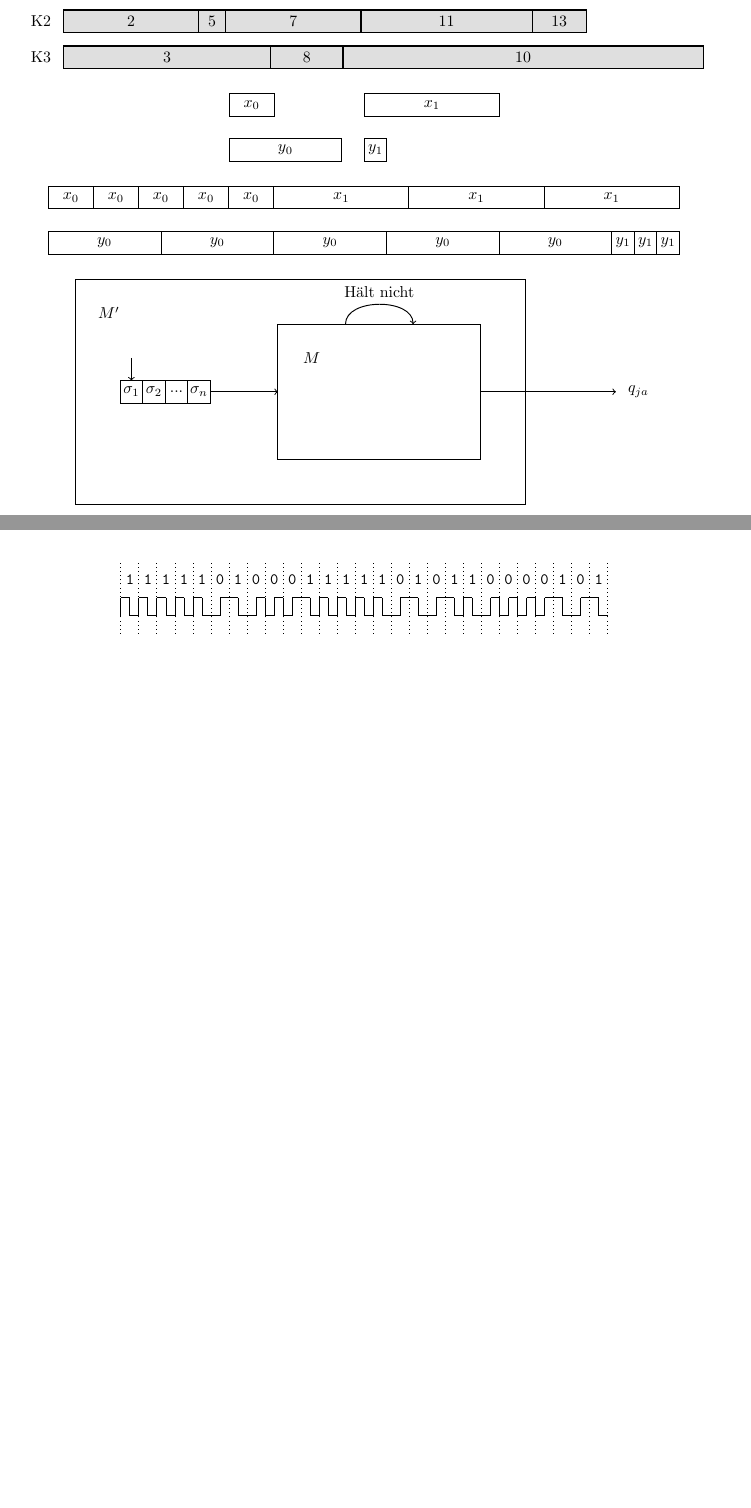
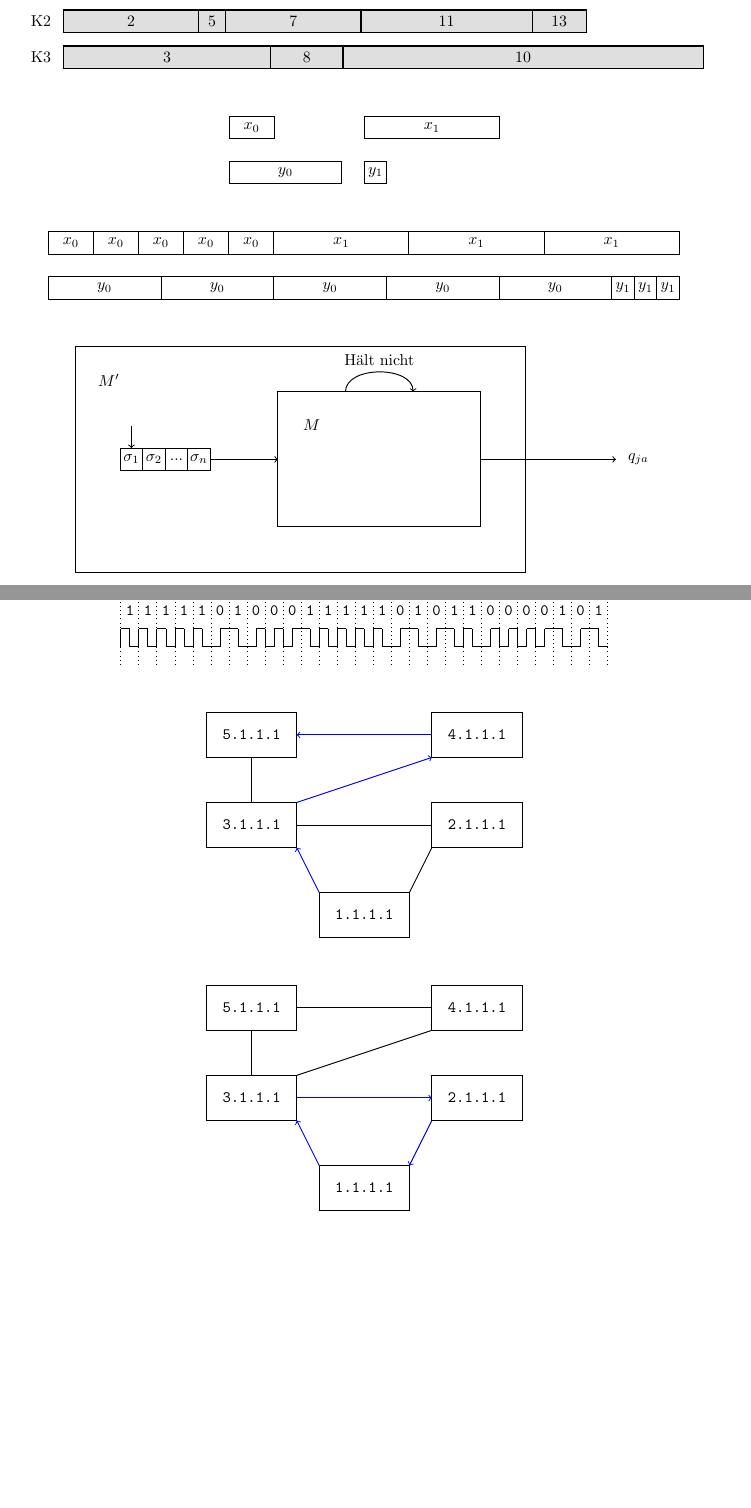
Before and after one commit to valentinpi/nice-latex-drawings, a LaTeX document (nice-latex-drawings.tex): two parts of pages 1 and 2 of 2 before the commit and two parts of pages 1 and 3 of 3 after it, joined at a grey line, cut so that both start at the same text, the shorter picture padded with empty space. Compiled offline with pdfLaTeX.

Commit message:
Added routing examples

```diff
--- a/nice-latex-drawings.tex
+++ b/nice-latex-drawings.tex
@@ -10,6 +10,8 @@
 \usepackage{mathtools}
 \usepackage{tikz}
 \usetikzlibrary{snakes}
+
+\def \distance {1cm}
 
 \begin{document}
     \begin{minipage}{\linewidth}
@@ -50,7 +52,7 @@
         \end{tikzpicture}
     \end{minipage}
 
-    \vspace{0.5cm}
+    \vspace{\distance}
 
     \begin{minipage}{\linewidth}
         \centering
@@ -114,7 +116,7 @@
         \end{tikzpicture}
     \end{minipage}
 
-    \vspace{0.5cm}
+    \vspace{\distance}
 
     \newcommand{\qj}{q_{ja}}
     \newcommand{\qn}{q_{nein}}
@@ -274,5 +286,47 @@
             \oneconn{13.5}
             \draw[dotted] (14, -0.5) -- (14, 1.5);
         \end{tikzpicture}
+
+        \vspace{\distance}
+
+        \begin{minipage}{\linewidth}
+            \centering
+            \begin{tikzpicture}[
+                semithick
+            ]
+                \draw (0, 0) rectangle node {\texttt{5.1.1.1}} (2, -1);
+                \draw (5, 0) rectangle node {\texttt{4.1.1.1}} (7, -1);
+                \draw (0, -2) rectangle node {\texttt{3.1.1.1}} (2, -3);
+                \draw (5, -2) rectangle node {\texttt{2.1.1.1}} (7, -3);
+                \draw (2.5, -4) rectangle node {\texttt{1.1.1.1}} (4.5, -5);
+                \draw[blue!100, ->] (5, -0.5) -- (2, -0.5);
+                \draw (1, -1) -- (1, -2);
+                \draw[blue!100, ->] (2, -2) -- (5, -1);
+                \draw (5, -2.5) -- (2, -2.5);
+                \draw (4.5, -4) -- (5, -3);
+                \draw[blue!100, ->] (2.5, -4) -- (2, -3);
+            \end{tikzpicture}
+        \end{minipage}
+
+        \vspace{\distance}
+
+        \begin{minipage}{\linewidth}
+            \centering
+            \begin{tikzpicture}[
+                semithick
+            ]
+                \draw (0, 0) rectangle node {\texttt{5.1.1.1}} (2, -1);
+                \draw (5, 0) rectangle node {\texttt{4.1.1.1}} (7, -1);
+                \draw (0, -2) rectangle node {\texttt{3.1.1.1}} (2, -3);
+                \draw (5, -2) rectangle node {\texttt{2.1.1.1}} (7, -3);
+                \draw (2.5, -4) rectangle node {\texttt{1.1.1.1}} (4.5, -5);
+                \draw (5, -0.5) -- (2, -0.5);
+                \draw (1, -1) -- (1, -2);
+                \draw (2, -2) -- (5, -1);
+                \draw[blue!100, ->] (2, -2.5) -- (5, -2.5);
+                \draw[blue!100, ->] (5, -3) -- (4.5, -4);
+                \draw[blue!100, ->] (2.5, -4) -- (2, -3);
+            \end{tikzpicture}
+        \end{minipage}
     \end{minipage}
 \end{document}
```
Also changed, not shown: nice-latex-drawings.tex (24 more changed lines). Lines whose indentation alone changed are shown as unchanged.
